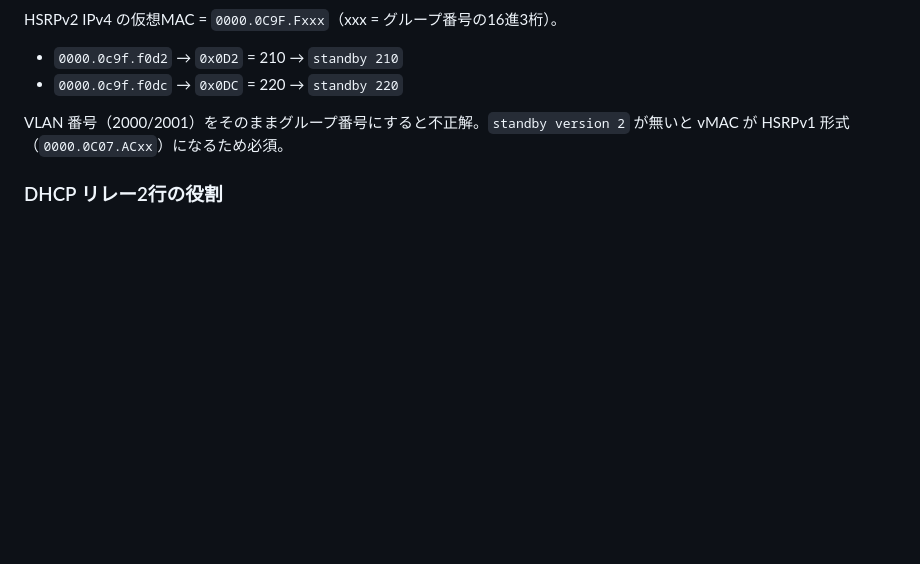
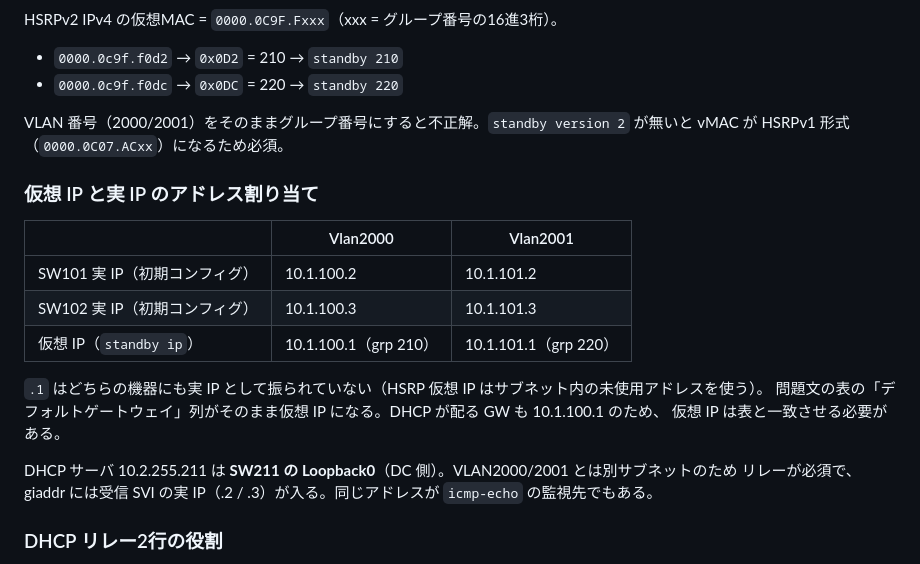
Before and after one commit to Yumatsuhashi/vdd_test, a Markdown page: Answers/pattern2/pattern2_q4.md, the part around the change. Drawn GitHub-style; blank space fills up the shorter version.

```diff
--- a/Answers/pattern2/pattern2_q4.md
+++ b/Answers/pattern2/pattern2_q4.md
@@ -92,6 +92,21 @@ HSRPv2 IPv4 の仮想MAC = `0000.0C9F.Fxxx`（xxx = グループ番号の16進3
 
 VLAN 番号（2000/2001）をそのままグループ番号にすると不正解。`standby version 2` が無いと vMAC が HSRPv1 形式（`0000.0C07.ACxx`）になるため必須。
 
+### 仮想 IP と実 IP のアドレス割り当て
+
+| | Vlan2000 | Vlan2001 |
+|---|---|---|
+| SW101 実 IP（初期コンフィグ） | 10.1.100.2 | 10.1.101.2 |
+| SW102 実 IP（初期コンフィグ） | 10.1.100.3 | 10.1.101.3 |
+| 仮想 IP（`standby ip`） | 10.1.100.1（grp 210） | 10.1.101.1（grp 220） |
+
+`.1` はどちらの機器にも実 IP として振られていない（HSRP 仮想 IP はサブネット内の未使用アドレスを使う）。
+問題文の表の「デフォルトゲートウェイ」列がそのまま仮想 IP になる。DHCP が配る GW も 10.1.100.1 のため、
+仮想 IP は表と一致させる必要がある。
+
+DHCP サーバ 10.2.255.211 は **SW211 の Loopback0**（DC 側）。VLAN2000/2001 とは別サブネットのため
+リレーが必須で、giaddr には受信 SVI の実 IP（.2 / .3）が入る。同じアドレスが `icmp-echo` の監視先でもある。
+
 ### DHCP リレー2行の役割
 
 - `ip dhcp relay information option`（グローバル）: 転送時に **Option 82** を挿入。SW101/SW102 の両方がリレーするため、サーバ側が「どのリレー経由か」を識別できるようにする
```
Also changed, not shown: QA/README.md (+1 -0 lines), QA/pattern2/2026-08-03_q4_HSRP仮想IPがデフォルトGWである理由とhelper-addressの役割.md (added, +73 -0 lines).
